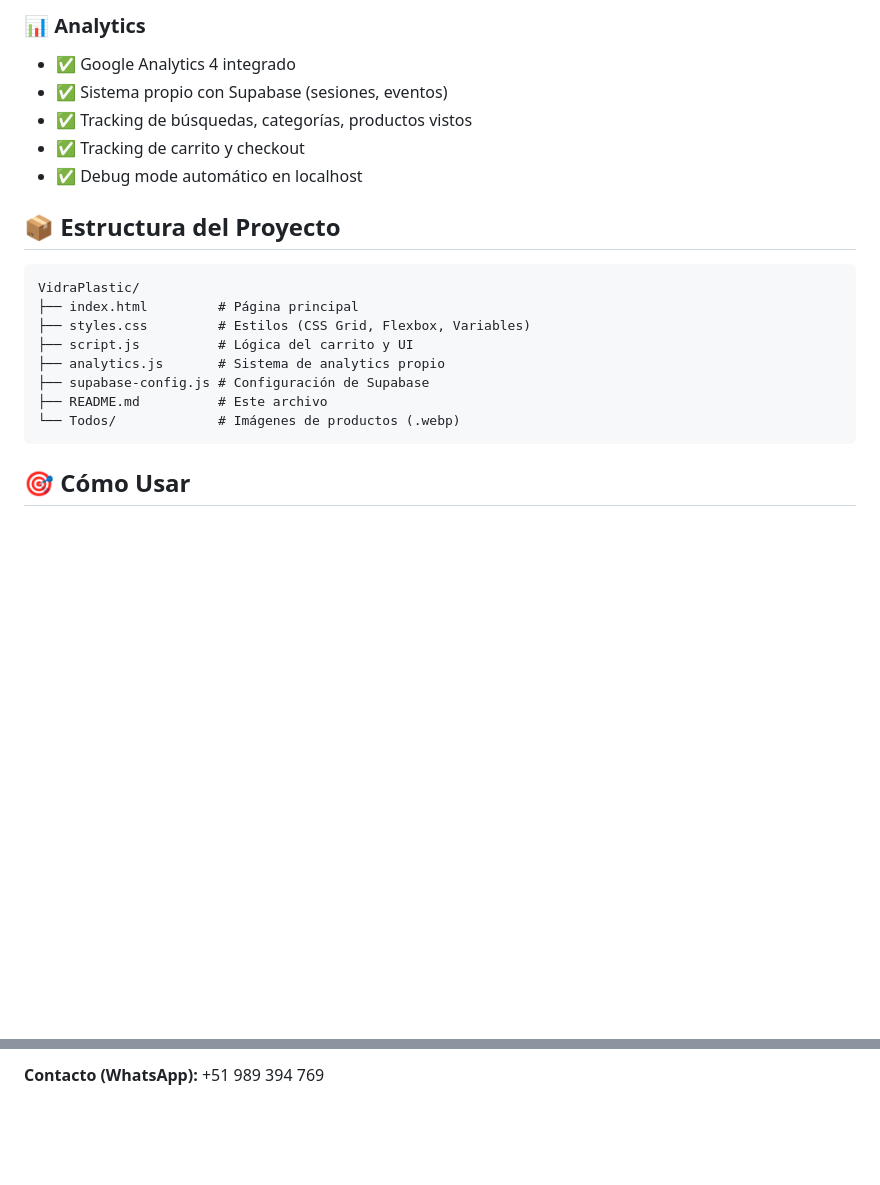
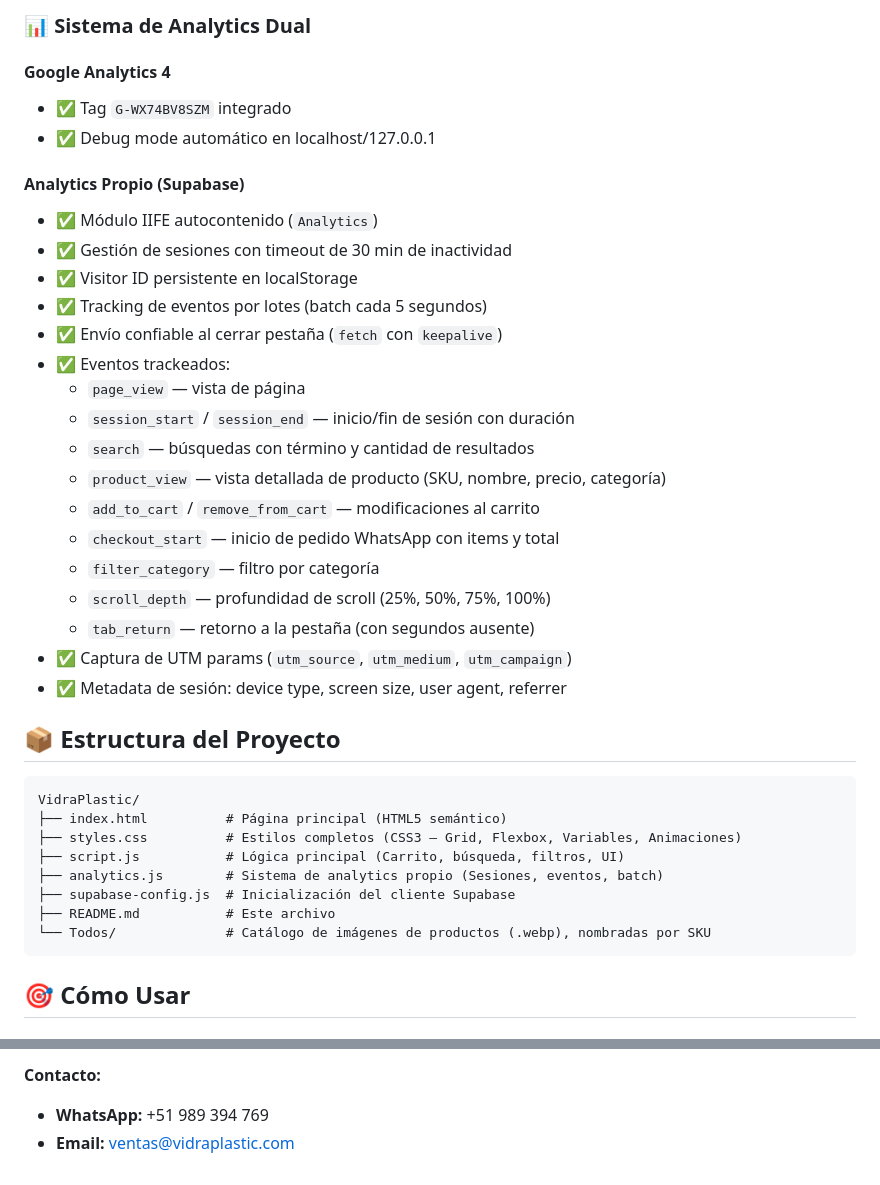
Before and after one commit to meLuis/Vidra_Plastic, a Markdown page: README.md, 2 parts joined by grey strips. GitHub-like rendering; blank space fills up the shorter version.

````diff
--- a/README.md
+++ b/README.md
@@ -47,22 +65,40 @@ Tienda en línea moderna para VidraPlastic, empresa peruana especializada en env
 
-### 📊 Analytics
-- ✅ Google Analytics 4 integrado
-- ✅ Sistema propio con Supabase (sesiones, eventos)
-- ✅ Tracking de búsquedas, categorías, productos vistos
-- ✅ Tracking de carrito y checkout
-- ✅ Debug mode automático en localhost
+### 📊 Sistema de Analytics Dual
+
+#### Google Analytics 4
+- ✅ Tag `G-WX74BV8SZM` integrado
+- ✅ Debug mode automático en localhost/127.0.0.1
+
+#### Analytics Propio (Supabase)
+- ✅ Módulo IIFE autocontenido (`Analytics`)
+- ✅ Gestión de sesiones con timeout de 30 min de inactividad
+- ✅ Visitor ID persistente en localStorage
+- ✅ Tracking de eventos por lotes (batch cada 5 segundos)
+- ✅ Envío confiable al cerrar pestaña (`fetch` con `keepalive`)
+- ✅ Eventos trackeados:
+  - `page_view` — vista de página
+  - `session_start` / `session_end` — inicio/fin de sesión con duración
+  - `search` — búsquedas con término y cantidad de resultados
+  - `product_view` — vista detallada de producto (SKU, nombre, precio, categoría)
+  - `add_to_cart` / `remove_from_cart` — modificaciones al carrito
+  - `checkout_start` — inicio de pedido WhatsApp con items y total
+  - `filter_category` — filtro por categoría
+  - `scroll_depth` — profundidad de scroll (25%, 50%, 75%, 100%)
+  - `tab_return` — retorno a la pestaña (con segundos ausente)
+- ✅ Captura de UTM params (`utm_source`, `utm_medium`, `utm_campaign`)
+- ✅ Metadata de sesión: device type, screen size, user agent, referrer
 
 ## 📦 Estructura del Proyecto
 
 ```
 VidraPlastic/
-├── index.html         # Página principal
-├── styles.css         # Estilos (CSS Grid, Flexbox, Variables)
-├── script.js          # Lógica del carrito y UI
-├── analytics.js       # Sistema de analytics propio
-├── supabase-config.js # Configuración de Supabase
-├── README.md          # Este archivo
-└── Todos/             # Imágenes de productos (.webp)
+├── index.html          # Página principal (HTML5 semántico)
+├── styles.css          # Estilos completos (CSS3 — Grid, Flexbox, Variables, Animaciones)
+├── script.js           # Lógica principal (Carrito, búsqueda, filtros, UI)
+├── analytics.js        # Sistema de analytics propio (Sesiones, eventos, batch)
+├── supabase-config.js  # Inicialización del cliente Supabase
+├── README.md           # Este archivo
+└── Todos/              # Catálogo de imágenes de productos (.webp), nombradas por SKU
 ```
 
 ## 🎯 Cómo Usar
@@ -130,2 +185,4 @@ Abre `index.html` con tu navegador favorito
 
-**Contacto (WhatsApp):** +51 989 394 769
+**Contacto:**
+- **WhatsApp:** +51 989 394 769
+- **Email:** ventas@vidraplastic.com
````
Also changed, not shown: other parts of README.md (+90 -53 lines).
